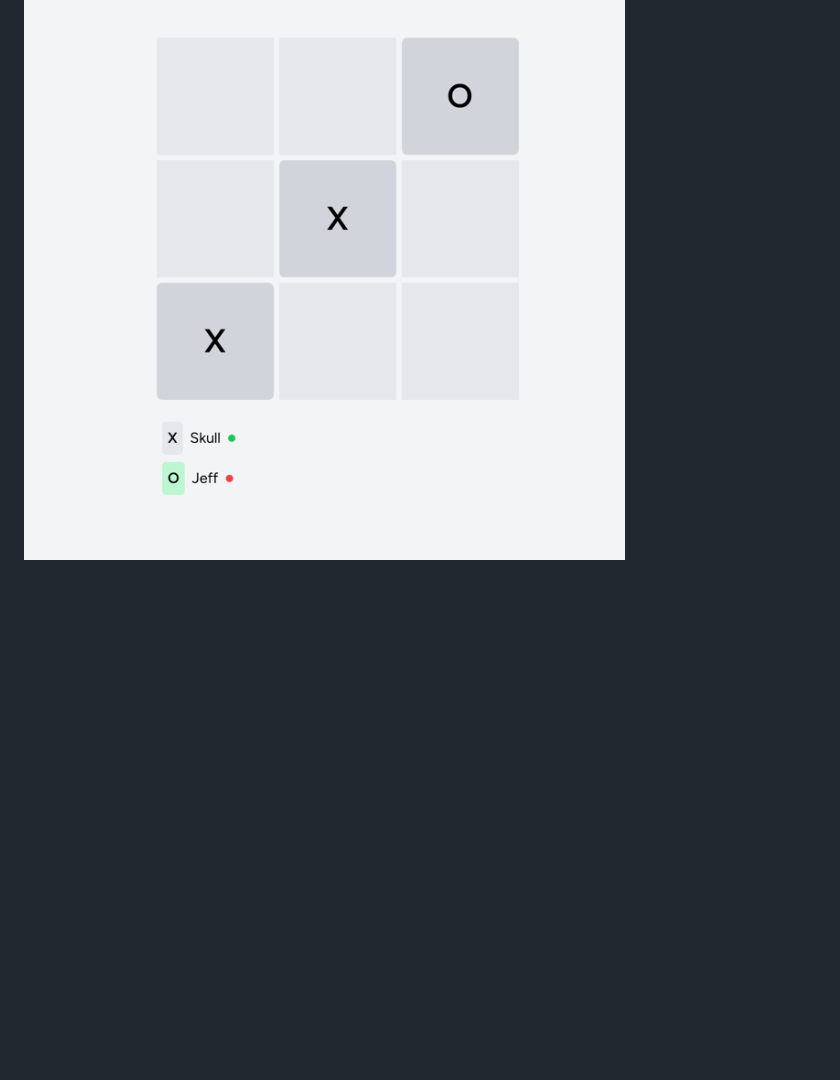
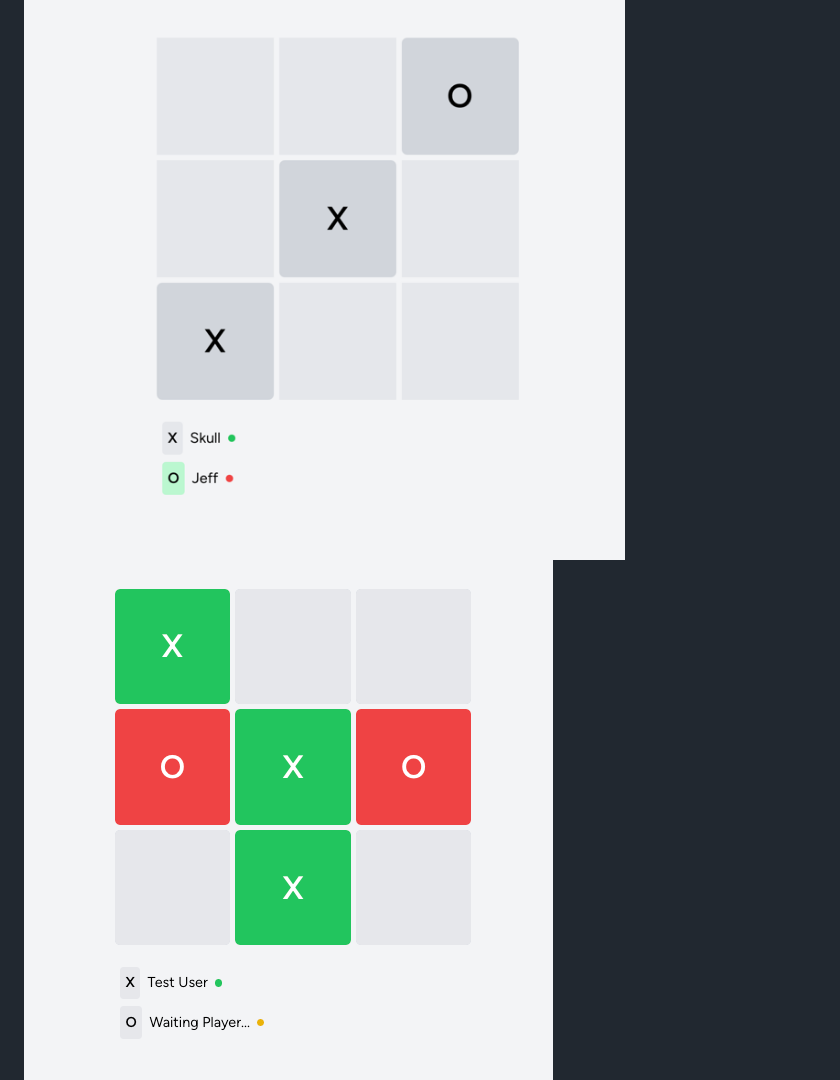
Before and after one commit to LukasCCB/tic-tac-toe-multiplayer, a Markdown page: README.md, the part around the change printed below. Rendered like a GitHub page; pictures changed too: public/game.png (added); blank space fills up the shorter version.

```diff
--- a/README.md
+++ b/README.md
@@ -10,5 +10,6 @@
 ### Screenshots
 
 ![img_2.png](public/img_2.png)
+![game.png](public/game.png)
 ![dashboard.png](public/dashboard.png)
 ![result.png](public/result.png)
```
Also changed, not shown: other parts of README.md (+0 -1 lines), 8 other files.
